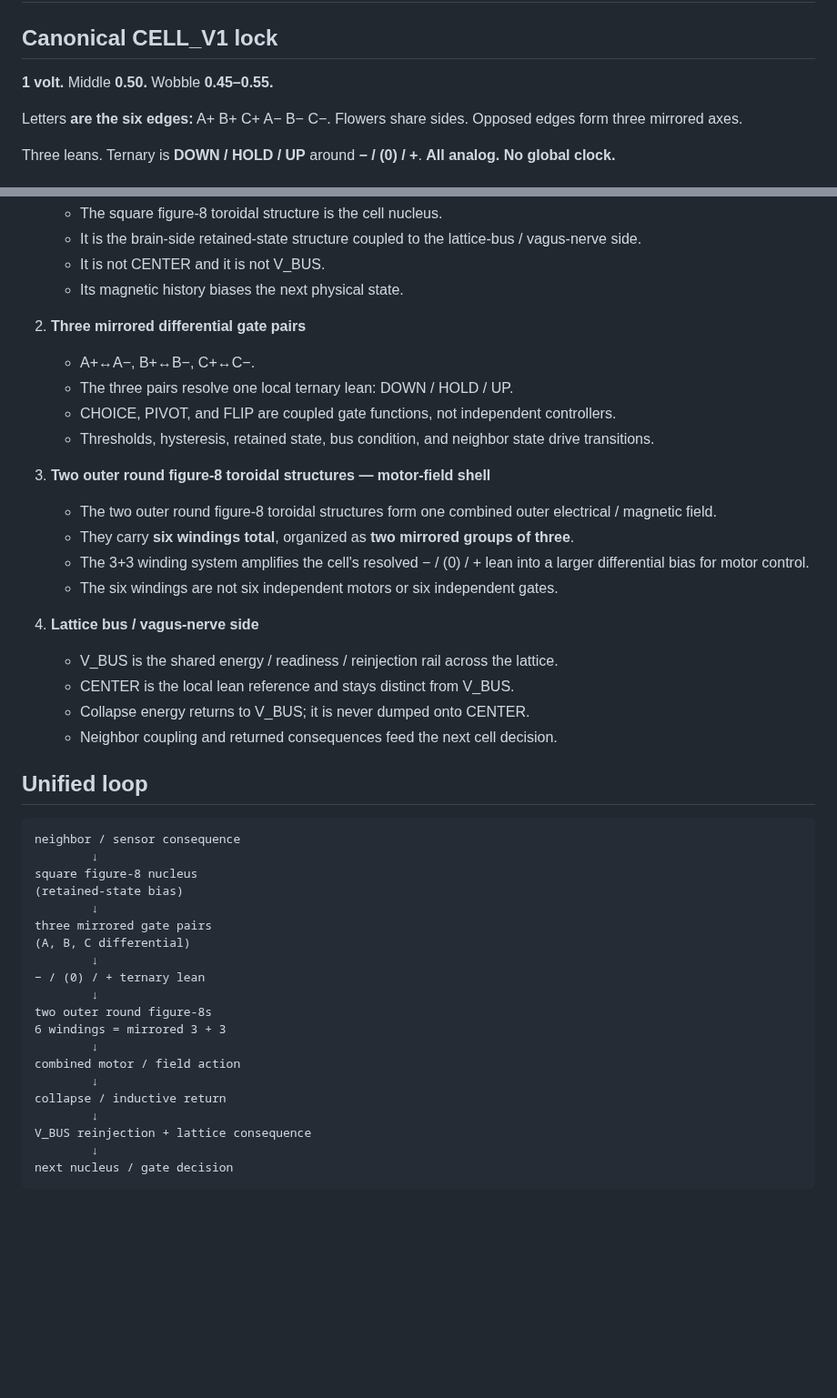
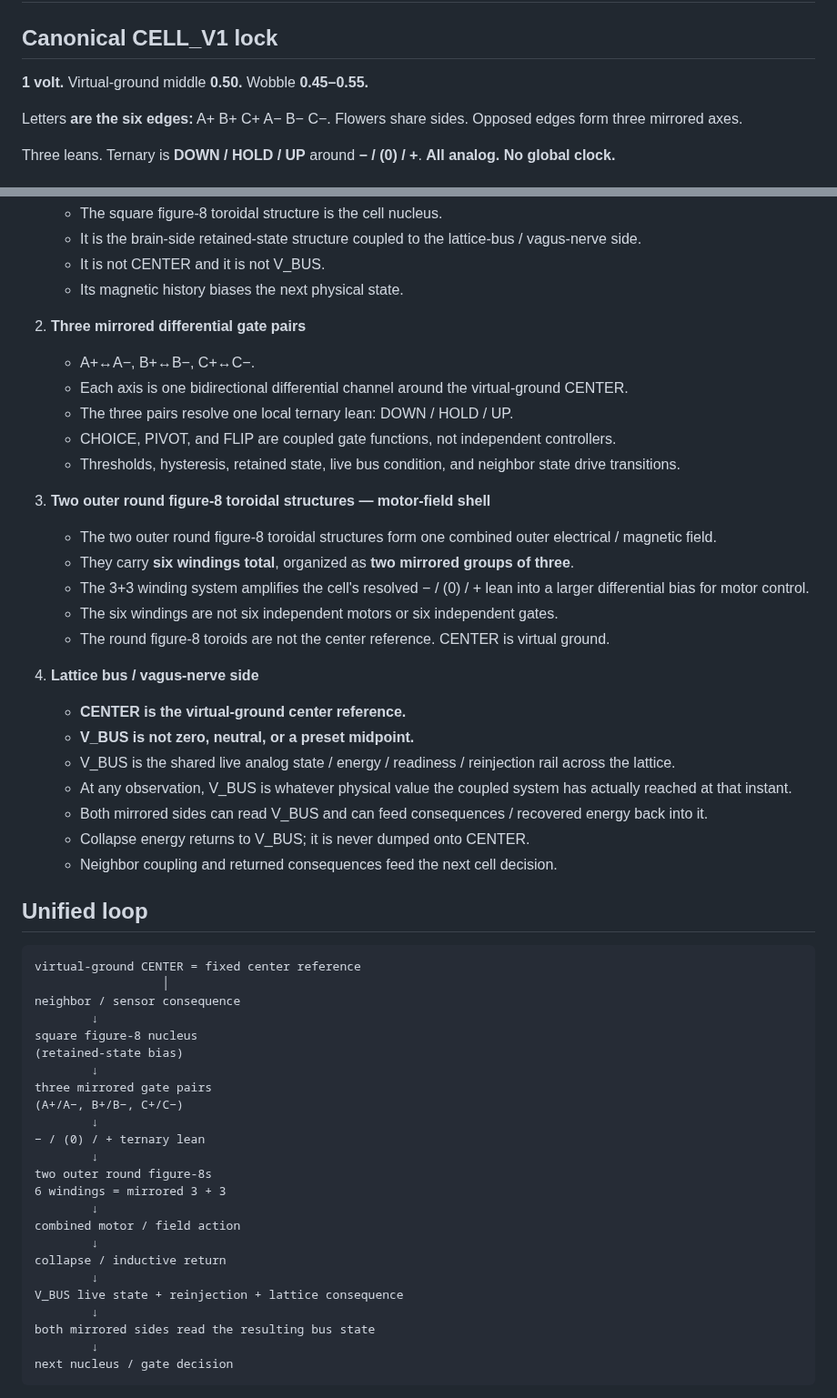
Before and after one commit to One-Wave-Universe/Builds, a Markdown page: cell-v1/CELL.md, 2 parts joined by grey strips. Shown at 91% size. Drawn GitHub-style; blank space fills up the shorter version.

Commit message:
Clarify CELL_V1 center, live bus, differentials, hysteresis, and reinjection

````diff
--- a/cell-v1/CELL.md
+++ b/cell-v1/CELL.md
@@ -2,7 +2,7 @@
 
 ## Canonical CELL_V1 lock
 
-**1 volt.** Middle **0.50.** Wobble **0.45–0.55.**
+**1 volt.** Virtual-ground middle **0.50.** Wobble **0.45–0.55.**
 
 Letters **are the six edges:** A+ B+ C+ A− B− C−. Flowers share sides. Opposed edges form three mirrored axes.
 
@@ -18,32 +18,39 @@ Three leans. Ternary is **DOWN / HOLD / UP** around **− / (0) / +**. **All ana
 
 2. **Three mirrored differential gate pairs**
    - A+↔A−, B+↔B−, C+↔C−.
+   - Each axis is one bidirectional differential channel around the virtual-ground CENTER.
    - The three pairs resolve one local ternary lean: DOWN / HOLD / UP.
    - CHOICE, PIVOT, and FLIP are coupled gate functions, not independent controllers.
-   - Thresholds, hysteresis, retained state, bus condition, and neighbor state drive transitions.
+   - Thresholds, hysteresis, retained state, live bus condition, and neighbor state drive transitions.
 
 3. **Two outer round figure-8 toroidal structures — motor-field shell**
    - The two outer round figure-8 toroidal structures form one combined outer electrical / magnetic field.
    - They carry **six windings total**, organized as **two mirrored groups of three**.
    - The 3+3 winding system amplifies the cell's resolved − / (0) / + lean into a larger differential bias for motor control.
    - The six windings are not six independent motors or six independent gates.
+   - The round figure-8 toroids are not the center reference. CENTER is virtual ground.
 
 4. **Lattice bus / vagus-nerve side**
-   - V_BUS is the shared energy / readiness / reinjection rail across the lattice.
-   - CENTER is the local lean reference and stays distinct from V_BUS.
+   - **CENTER is the virtual-ground center reference.**
+   - **V_BUS is not zero, neutral, or a preset midpoint.**
+   - V_BUS is the shared live analog state / energy / readiness / reinjection rail across the lattice.
+   - At any observation, V_BUS is whatever physical value the coupled system has actually reached at that instant.
+   - Both mirrored sides can read V_BUS and can feed consequences / recovered energy back into it.
    - Collapse energy returns to V_BUS; it is never dumped onto CENTER.
    - Neighbor coupling and returned consequences feed the next cell decision.
 
 ## Unified loop
 
 ```
+virtual-ground CENTER = fixed center reference
+                  │
 neighbor / sensor consequence
         ↓
 square figure-8 nucleus
 (retained-state bias)
         ↓
 three mirrored gate pairs
-(A, B, C differential)
+(A+/A−, B+/B−, C+/C−)
         ↓
 − / (0) / + ternary lean
         ↓
@@ -54,7 +61,9 @@ combined motor / field action
         ↓
 collapse / inductive return
         ↓
-V_BUS reinjection + lattice consequence
+V_BUS live state + reinjection + lattice consequence
+        ↓
+both mirrored sides read the resulting bus state
         ↓
 next nucleus / gate decision
 ```
````
Also changed, not shown: other parts of cell-v1/CELL.md (+20 -1 lines).
